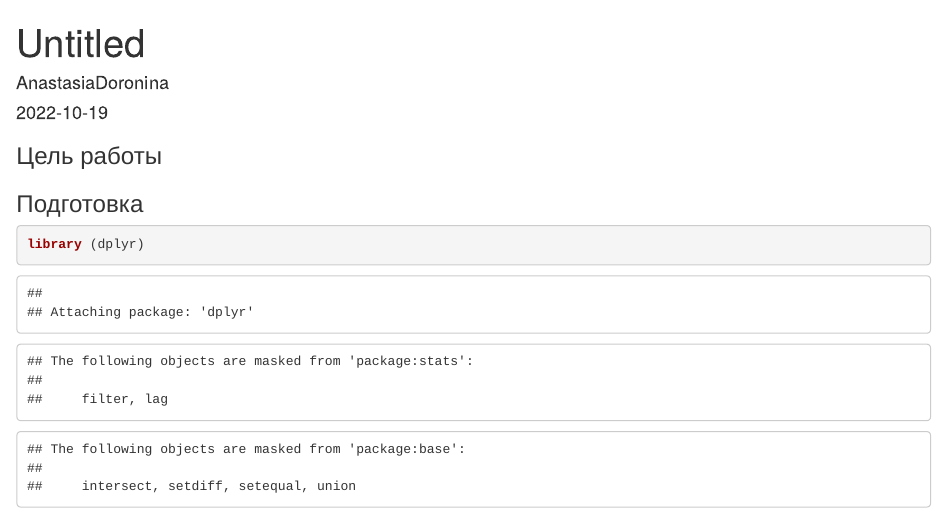
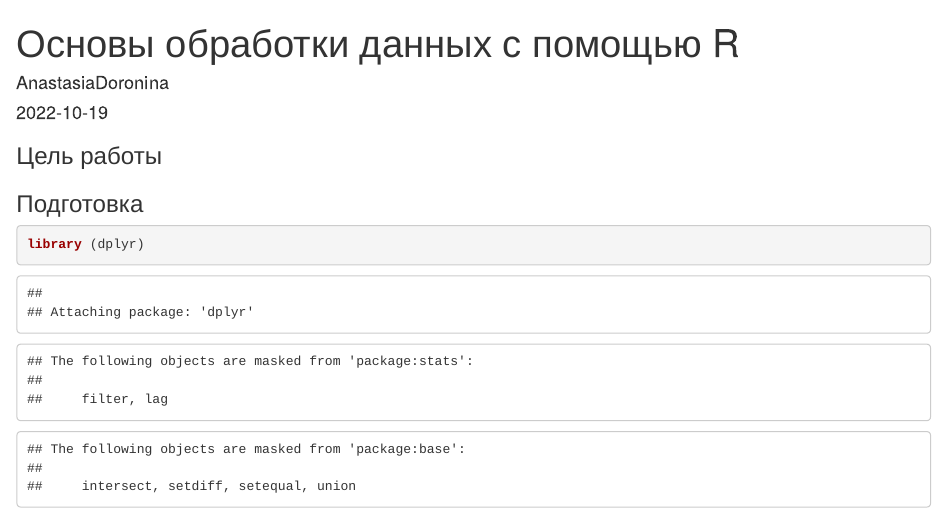
Before and after one commit to AnastasiaDoronina/IATPUIB, an R Markdown document (lab1.Rmd): the page in a window 1100 px wide, from its top. Rendered offline with R 4.5, knitr and Pandoc, with nearby package versions.

Commit message:
Update lab1.Rmd

```diff
--- a/lab1.Rmd
+++ b/lab1.Rmd
@@ -1,5 +1,5 @@
 ---
-title: "Untitled"
+title: "Основы обработки данных с помощью R"
 author: "AnastasiaDoronina"
 date: "2022-10-19"
 output: html_document
```
